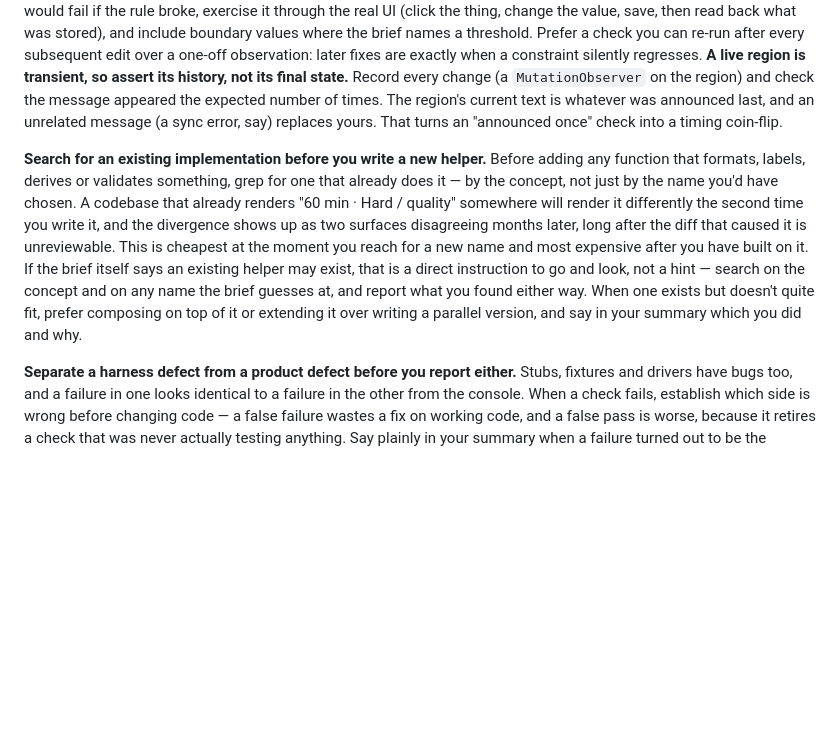
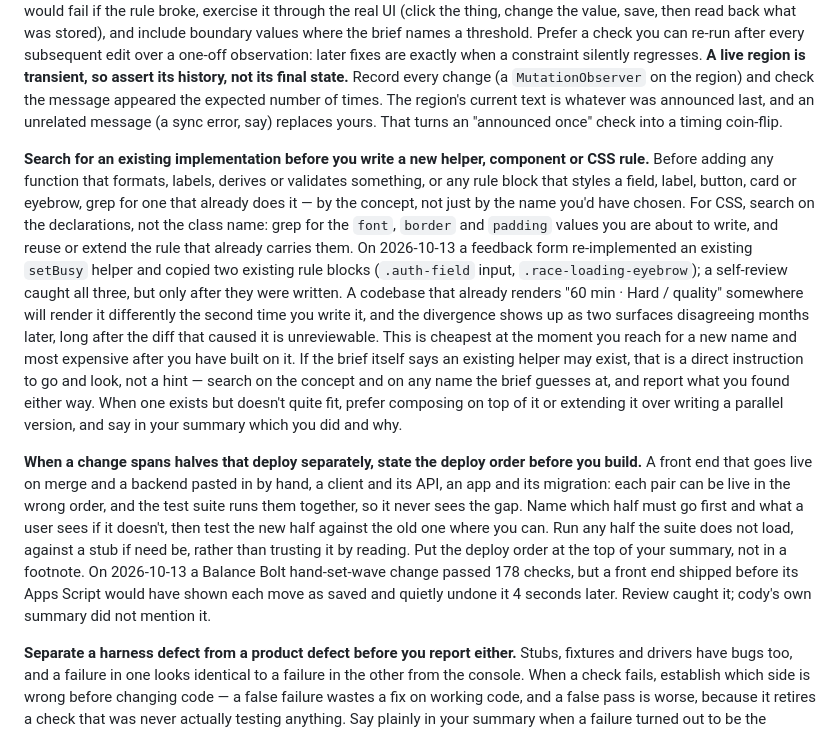
Before and after one commit to jthoyer/BalanceBolt, a Markdown page: .claude/agents/cody.md, the part around the change. GitHub-like rendering; blank space fills up the shorter version.

```diff
--- a/.claude/agents/cody.md
+++ b/.claude/agents/cody.md
@@ -20,7 +20,9 @@ Do the requested work as usual: read relevant code, make the change, verify it b
 
 **Looking is not enough for a constraint. Assert it.** Where the brief states a rule rather than a feature — "X must never be set", "Y must stay editable", "Z must be absent, not hidden", "the edited value must be what saves" — a screenshot cannot prove it, because a negative and a persisted end-state both have no appearance. Write an executable check that would fail if the rule broke, exercise it through the real UI (click the thing, change the value, save, then read back what was stored), and include boundary values where the brief names a threshold. Prefer a check you can re-run after every subsequent edit over a one-off observation: later fixes are exactly when a constraint silently regresses. **A live region is transient, so assert its history, not its final state.** Record every change (a `MutationObserver` on the region) and check the message appeared the expected number of times. The region's current text is whatever was announced last, and an unrelated message (a sync error, say) replaces yours. That turns an "announced once" check into a timing coin-flip.
 
-**Search for an existing implementation before you write a new helper.** Before adding any function that formats, labels, derives or validates something, grep for one that already does it — by the concept, not just by the name you'd have chosen. A codebase that already renders "60 min · Hard / quality" somewhere will render it differently the second time you write it, and the divergence shows up as two surfaces disagreeing months later, long after the diff that caused it is unreviewable. This is cheapest at the moment you reach for a new name and most expensive after you have built on it. If the brief itself says an existing helper may exist, that is a direct instruction to go and look, not a hint — search on the concept and on any name the brief guesses at, and report what you found either way. When one exists but doesn't quite fit, prefer composing on top of it or extending it over writing a parallel version, and say in your summary which you did and why.
+**Search for an existing implementation before you write a new helper, component or CSS rule.** Before adding any function that formats, labels, derives or validates something, or any rule block that styles a field, label, button, card or eyebrow, grep for one that already does it — by the concept, not just by the name you'd have chosen. For CSS, search on the declarations, not the class name: grep for the `font`, `border` and `padding` values you are about to write, and reuse or extend the rule that already carries them. On 2026-10-13 a feedback form re-implemented an existing `setBusy` helper and copied two existing rule blocks (`.auth-field` input, `.race-loading-eyebrow`); a self-review caught all three, but only after they were written. A codebase that already renders "60 min · Hard / quality" somewhere will render it differently the second time you write it, and the divergence shows up as two surfaces disagreeing months later, long after the diff that caused it is unreviewable. This is cheapest at the moment you reach for a new name and most expensive after you have built on it. If the brief itself says an existing helper may exist, that is a direct instruction to go and look, not a hint — search on the concept and on any name the brief guesses at, and report what you found either way. When one exists but doesn't quite fit, prefer composing on top of it or extending it over writing a parallel version, and say in your summary which you did and why.
+
+**When a change spans halves that deploy separately, state the deploy order before you build.** A front end that goes live on merge and a backend pasted in by hand, a client and its API, an app and its migration: each pair can be live in the wrong order, and the test suite runs them together, so it never sees the gap. Name which half must go first and what a user sees if it doesn't, then test the new half against the old one where you can. Run any half the suite does not load, against a stub if need be, rather than trusting it by reading. Put the deploy order at the top of your summary, not in a footnote. On 2026-10-13 a Balance Bolt hand-set-wave change passed 178 checks, but a front end shipped before its Apps Script would have shown each move as saved and quietly undone it 4 seconds later. Review caught it; cody's own summary did not mention it.
 
 **Separate a harness defect from a product defect before you report either.** Stubs, fixtures and drivers have bugs too, and a failure in one looks identical to a failure in the other from the console. When a check fails, establish which side is wrong before changing code — a false failure wastes a fix on working code, and a false pass is worse, because it retires a check that was never actually testing anything. Say plainly in your summary when a failure turned out to be the harness.
 
```
Also changed, not shown: .claude/agents/CPO.md (+3 -1 lines).
